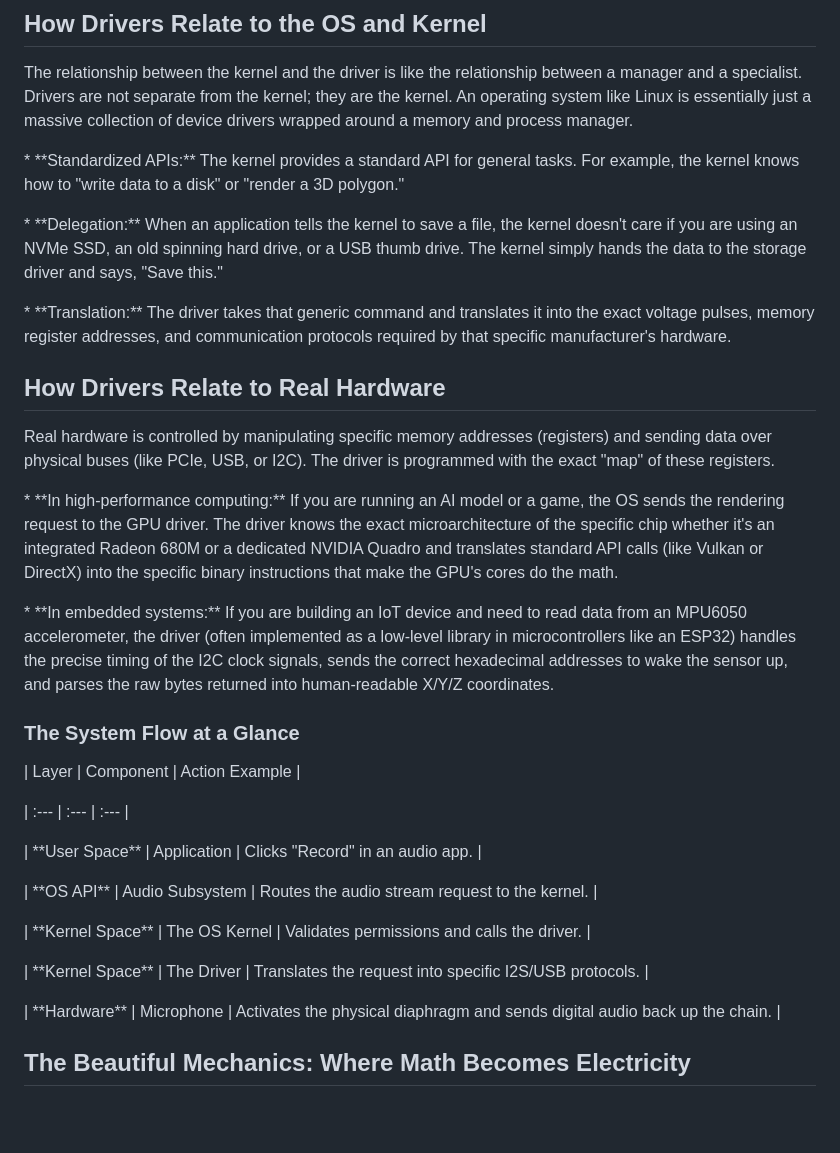
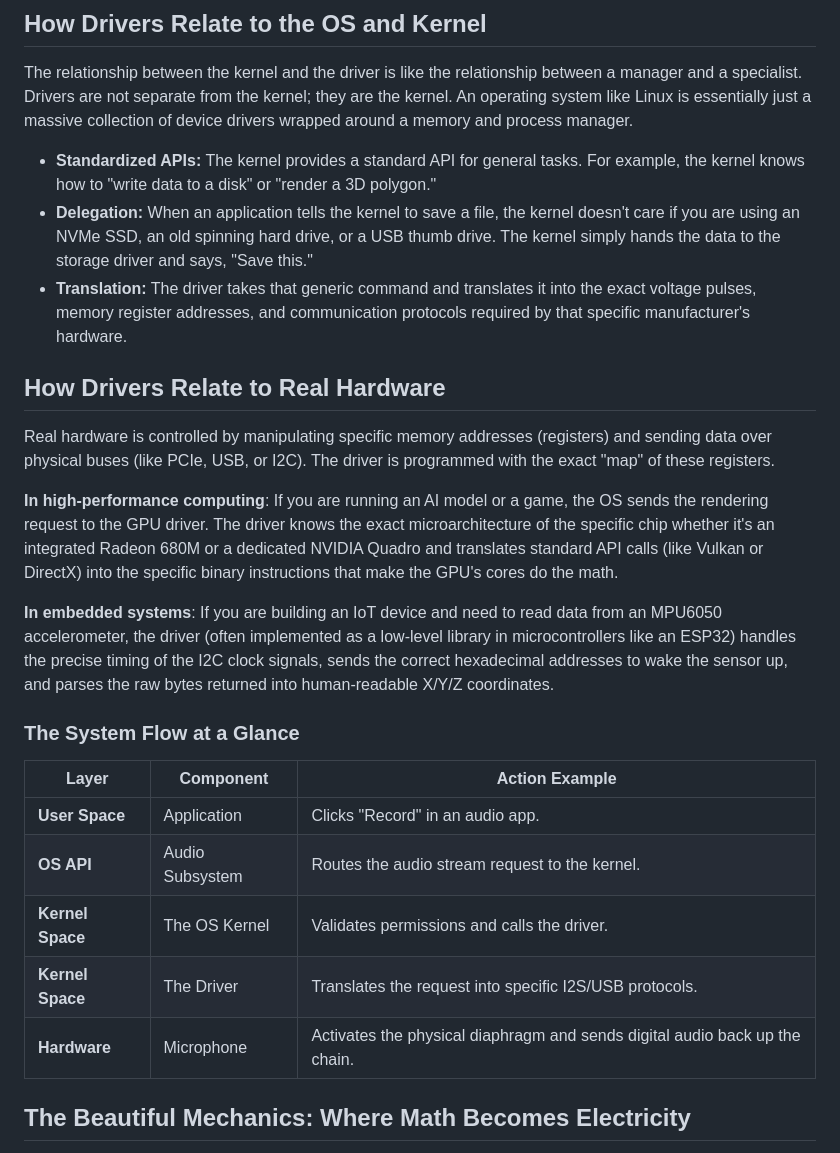
Before and after one commit to KavishkaDulshan/Portfolio-Blog, a Markdown page: src/posts/Drivers.md, the part around one of its changes. Rendered like a GitHub page; blank space fills up the shorter version.

Commit message:
Drivers blog post

```diff
--- a/src/posts/Drivers.md
+++ b/src/posts/Drivers.md
@@ -39,35 +39,28 @@ This is the physical device itself your RAM, storage drives, network interface c
 
 The relationship between the kernel and the driver is like the relationship between a manager and a specialist. Drivers are not separate from the kernel; they are the kernel. An operating system like Linux is essentially just a massive collection of device drivers wrapped around a memory and process manager.
 
-\* \*\*Standardized APIs:\*\* The kernel provides a standard API for general tasks. For example, the kernel knows how to "write data to a disk" or "render a 3D polygon."
-
-\* \*\*Delegation:\*\* When an application tells the kernel to save a file, the kernel doesn't care if you are using an NVMe SSD, an old spinning hard drive, or a USB thumb drive. The kernel simply hands the data to the storage driver and says, "Save this."
-
-\* \*\*Translation:\*\* The driver takes that generic command and translates it into the exact voltage pulses, memory register addresses, and communication protocols required by that specific manufacturer's hardware.
+- **Standardized APIs:** The kernel provides a standard API for general tasks. For example, the kernel knows how to "write data to a disk" or "render a 3D polygon."
+- **Delegation:** When an application tells the kernel to save a file, the kernel doesn't care if you are using an NVMe SSD, an old spinning hard drive, or a USB thumb drive. The kernel simply hands the data to the storage driver and says, "Save this."
+- **Translation:** The driver takes that generic command and translates it into the exact voltage pulses, memory register addresses, and communication protocols required by that specific manufacturer's hardware.
 
 ## How Drivers Relate to Real Hardware
 
 Real hardware is controlled by manipulating specific memory addresses (registers) and sending data over physical buses (like PCIe, USB, or I2C). The driver is programmed with the exact "map" of these registers.
 
-\* \*\*In high-performance computing:\*\* If you are running an AI model or a game, the OS sends the rendering request to the GPU driver. The driver knows the exact microarchitecture of the specific chip whether it's an integrated Radeon 680M or a dedicated NVIDIA Quadro and translates standard API calls (like Vulkan or DirectX) into the specific binary instructions that make the GPU's cores do the math.
+**In high-performance computing**: If you are running an AI model or a game, the OS sends the rendering request to the GPU driver. The driver knows the exact microarchitecture of the specific chip whether it's an integrated Radeon 680M or a dedicated NVIDIA Quadro and translates standard API calls (like Vulkan or DirectX) into the specific binary instructions that make the GPU's cores do the math.
 
-\* \*\*In embedded systems:\*\* If you are building an IoT device and need to read data from an MPU6050 accelerometer, the driver (often implemented as a low-level library in microcontrollers like an ESP32) handles the precise timing of the I2C clock signals, sends the correct hexadecimal addresses to wake the sensor up, and parses the raw bytes returned into human-readable X/Y/Z coordinates.
+**In embedded systems**: If you are building an IoT device and need to read data from an MPU6050 accelerometer, the driver (often implemented as a low-level library in microcontrollers like an ESP32) handles the precise timing of the I2C clock signals, sends the correct hexadecimal addresses to wake the sensor up, and parses the raw bytes returned into human-readable X/Y/Z coordinates.
 
 ### The System Flow at a Glance
 
-| Layer | Component | Action Example |
 
-| :--- | :--- | :--- |
-
-| \*\*User Space\*\* | Application | Clicks "Record" in an audio app. |
-
-| \*\*OS API\*\* | Audio Subsystem | Routes the audio stream request to the kernel. |
-
-| \*\*Kernel Space\*\* | The OS Kernel | Validates permissions and calls the driver. |
-
-| \*\*Kernel Space\*\* | The Driver | Translates the request into specific I2S/USB protocols. |
-
-| \*\*Hardware\*\* | Microphone | Activates the physical diaphragm and sends digital audio back up the chain. |
+| Layer            | Component       | Action Example                                                              |
+| ---------------- | --------------- | --------------------------------------------------------------------------- |
+| **User Space**   | Application     | Clicks "Record" in an audio app.                                            |
+| **OS API**       | Audio Subsystem | Routes the audio stream request to the kernel.                              |
+| **Kernel Space** | The OS Kernel   | Validates permissions and calls the driver.                                 |
+| **Kernel Space** | The Driver      | Translates the request into specific I2S/USB protocols.                     |
+| **Hardware**     | Microphone      | Activates the physical diaphragm and sends digital audio back up the chain. |
 
 ## The Beautiful Mechanics: Where Math Becomes Electricity
 
```
Also changed, not shown: other parts of src/posts/Drivers.md (+3 -1 lines).
